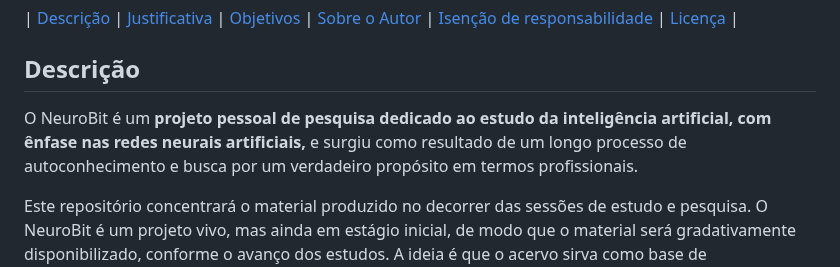
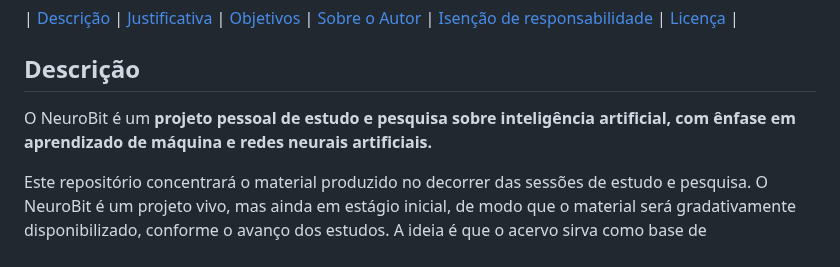
Before and after one commit to paulorobertovrc/neurobit, a Markdown page: README.md, the part around the change. GitHub-like rendering.

Commit message:
Pequena modificação no texto da descrição

```diff
--- a/README.md
+++ b/README.md
@@ -19,7 +19,7 @@
 
 ## Descrição
 
-O NeuroBit é um **projeto pessoal de pesquisa dedicado ao estudo da inteligência artificial, com ênfase nas redes neurais artificiais,** e surgiu como resultado de um longo processo de autoconhecimento e busca por um verdadeiro propósito em termos profissionais.
+O NeuroBit é um **projeto pessoal de estudo e pesquisa sobre inteligência artificial, com ênfase em aprendizado de máquina e redes neurais artificiais.**
 
 Este repositório concentrará o material produzido no decorrer das sessões de estudo e pesquisa. O NeuroBit é um projeto vivo, mas ainda em estágio inicial, de modo que o material será gradativamente disponibilizado, conforme o avanço dos estudos. A ideia é que o acervo sirva como base de conhecimento para facilitar a consulta futura, pois manterá em um único lugar todo o conteúdo de interesse.
 
```
